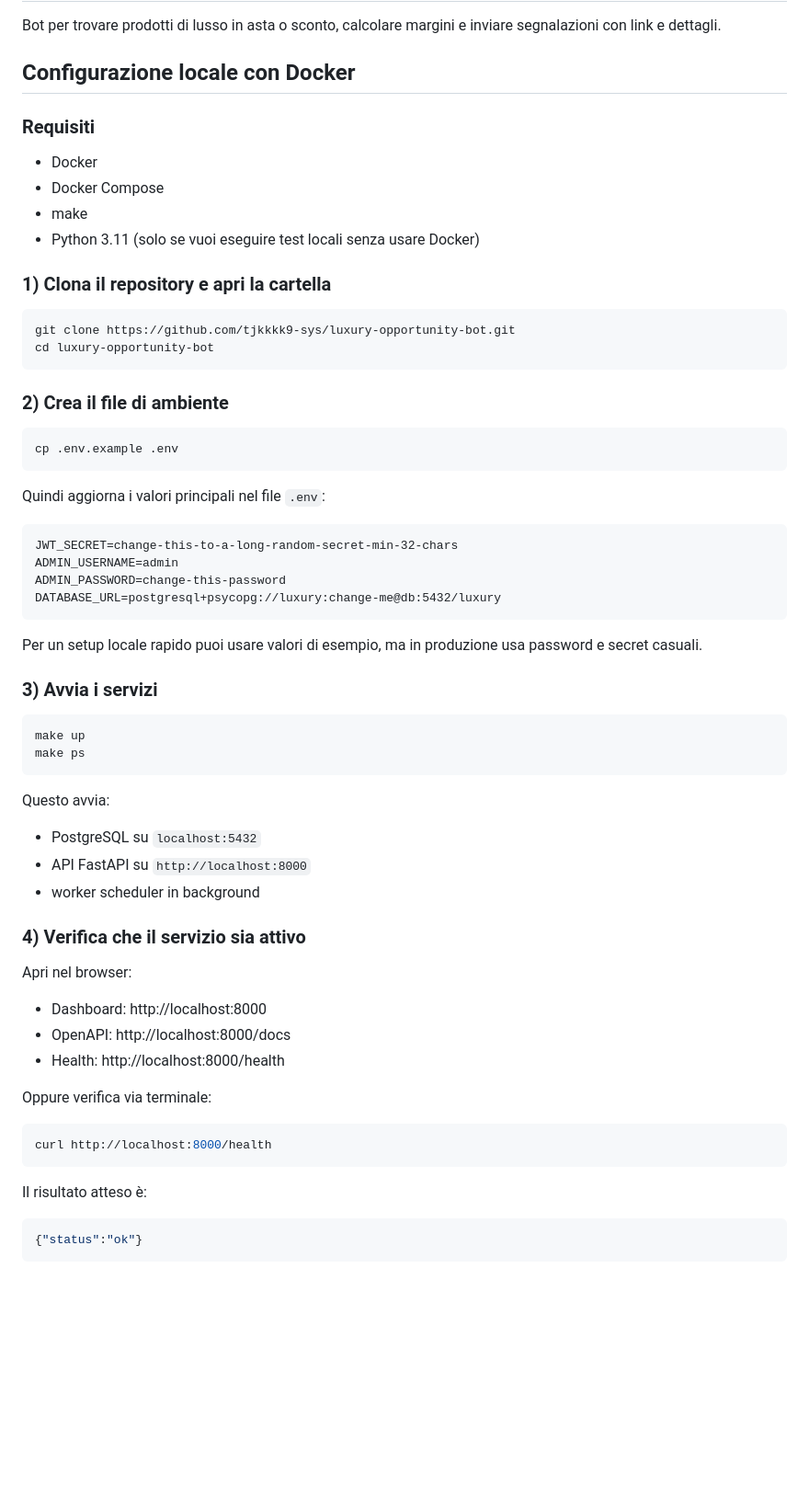
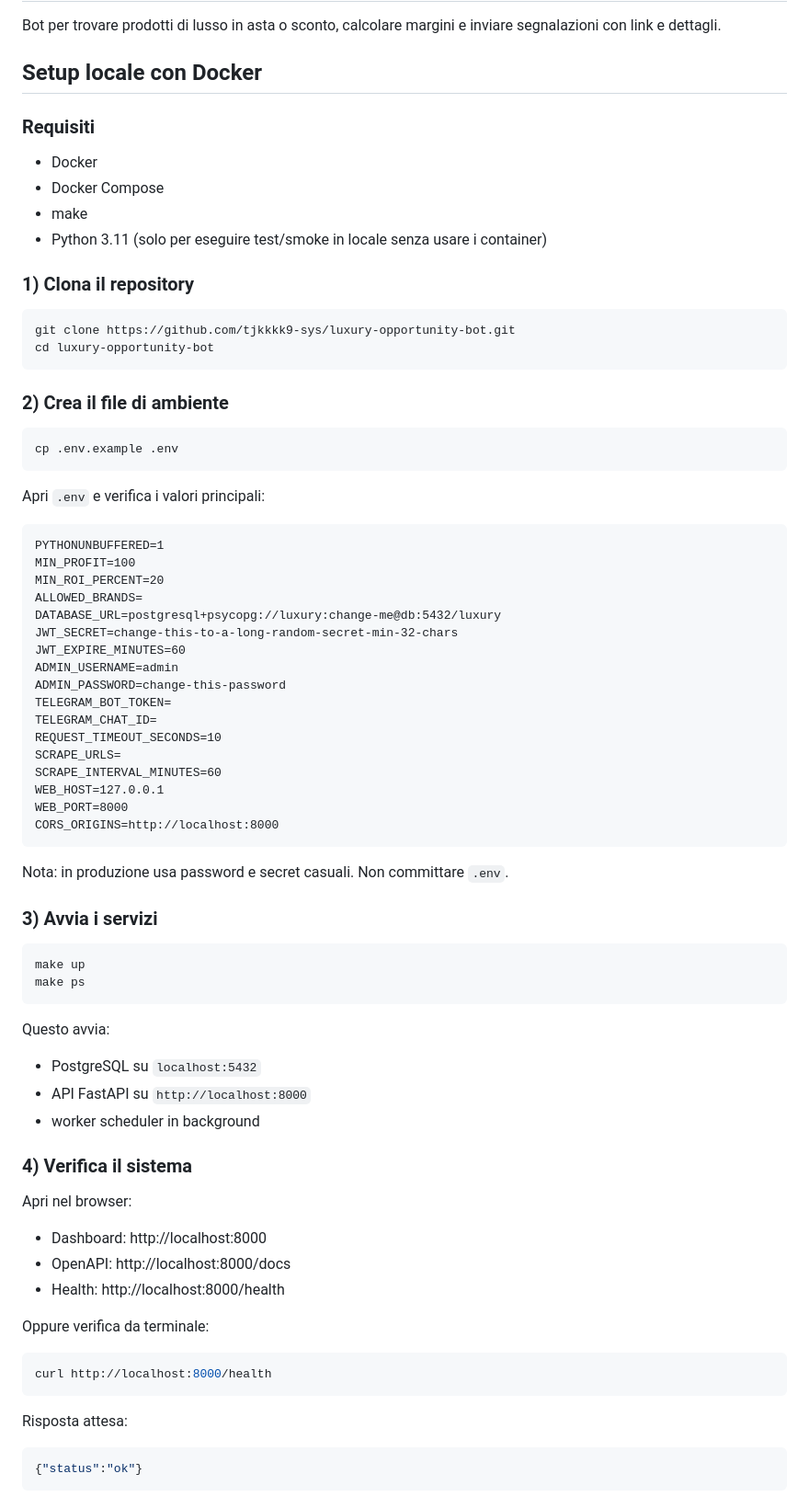
Before and after one commit to tjkkkk9-sys/luxury-opportunity-bot, a Markdown page: README.md, the part around one of its changes. Shown at 92% size. Rendered like a GitHub page; blank space fills up the shorter version.

````diff
--- a/README.md
+++ b/README.md
@@ -2,16 +2,16 @@
 
 Bot per trovare prodotti di lusso in asta o sconto, calcolare margini e inviare segnalazioni con link e dettagli.
 
-## Configurazione locale con Docker
+## Setup locale con Docker
 
 ### Requisiti
 
 - Docker
 - Docker Compose
 - make
-- Python 3.11 (solo se vuoi eseguire test locali senza usare Docker)
+- Python 3.11 (solo per eseguire test/smoke in locale senza usare i container)
 
-### 1) Clona il repository e apri la cartella
+### 1) Clona il repository
 
 ```bash
 git clone https://github.com/tjkkkk9-sys/luxury-opportunity-bot.git
@@ -24,16 +24,29 @@ cd luxury-opportunity-bot
 cp .env.example .env
 ```
 
-Quindi aggiorna i valori principali nel file `.env`:
+Apri `.env` e verifica i valori principali:
 
 ```dotenv
+PYTHONUNBUFFERED=1
+MIN_PROFIT=100
+MIN_ROI_PERCENT=20
+ALLOWED_BRANDS=
+DATABASE_URL=postgresql+psycopg://luxury:change-me@db:5432/luxury
 JWT_SECRET=change-this-to-a-long-random-secret-min-32-chars
+JWT_EXPIRE_MINUTES=60
 ADMIN_USERNAME=admin
 ADMIN_PASSWORD=change-this-password
-DATABASE_URL=postgresql+psycopg://luxury:change-me@db:5432/luxury
+TELEGRAM_BOT_TOKEN=
+TELEGRAM_CHAT_ID=
+REQUEST_TIMEOUT_SECONDS=10
+SCRAPE_URLS=
+SCRAPE_INTERVAL_MINUTES=60
+WEB_HOST=127.0.0.1
+WEB_PORT=8000
+CORS_ORIGINS=http://localhost:8000
 ```
 
-Per un setup locale rapido puoi usare valori di esempio, ma in produzione usa password e secret casuali.
+Nota: in produzione usa password e secret casuali. Non committare `.env`.
 
 ### 3) Avvia i servizi
 
@@ -47,7 +60,7 @@ Questo avvia:
 - API FastAPI su `http://localhost:8000`
 - worker scheduler in background
 
-### 4) Verifica che il servizio sia attivo
+### 4) Verifica il sistema
 
 Apri nel browser:
 
@@ -55,13 +68,13 @@ Apri nel browser:
 - OpenAPI: http://localhost:8000/docs
 - Health: http://localhost:8000/health
 
-Oppure verifica via terminale:
+Oppure verifica da terminale:
 
 ```bash
 curl http://localhost:8000/health
 ```
 
-Il risultato atteso è:
+Risposta attesa:
 
 ```json
 {"status":"ok"}
````
Also changed, not shown: other parts of README.md (+43 -29 lines).
